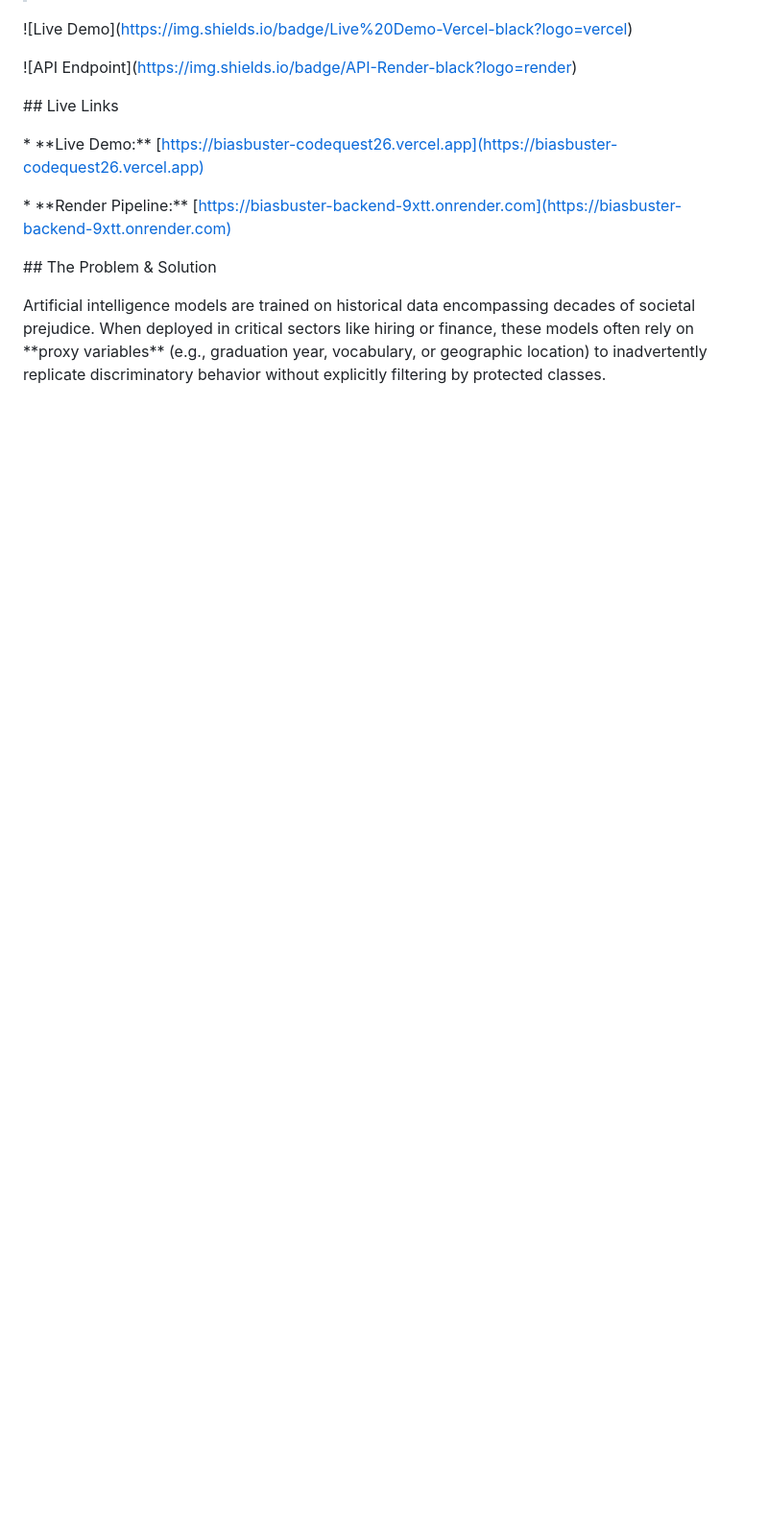
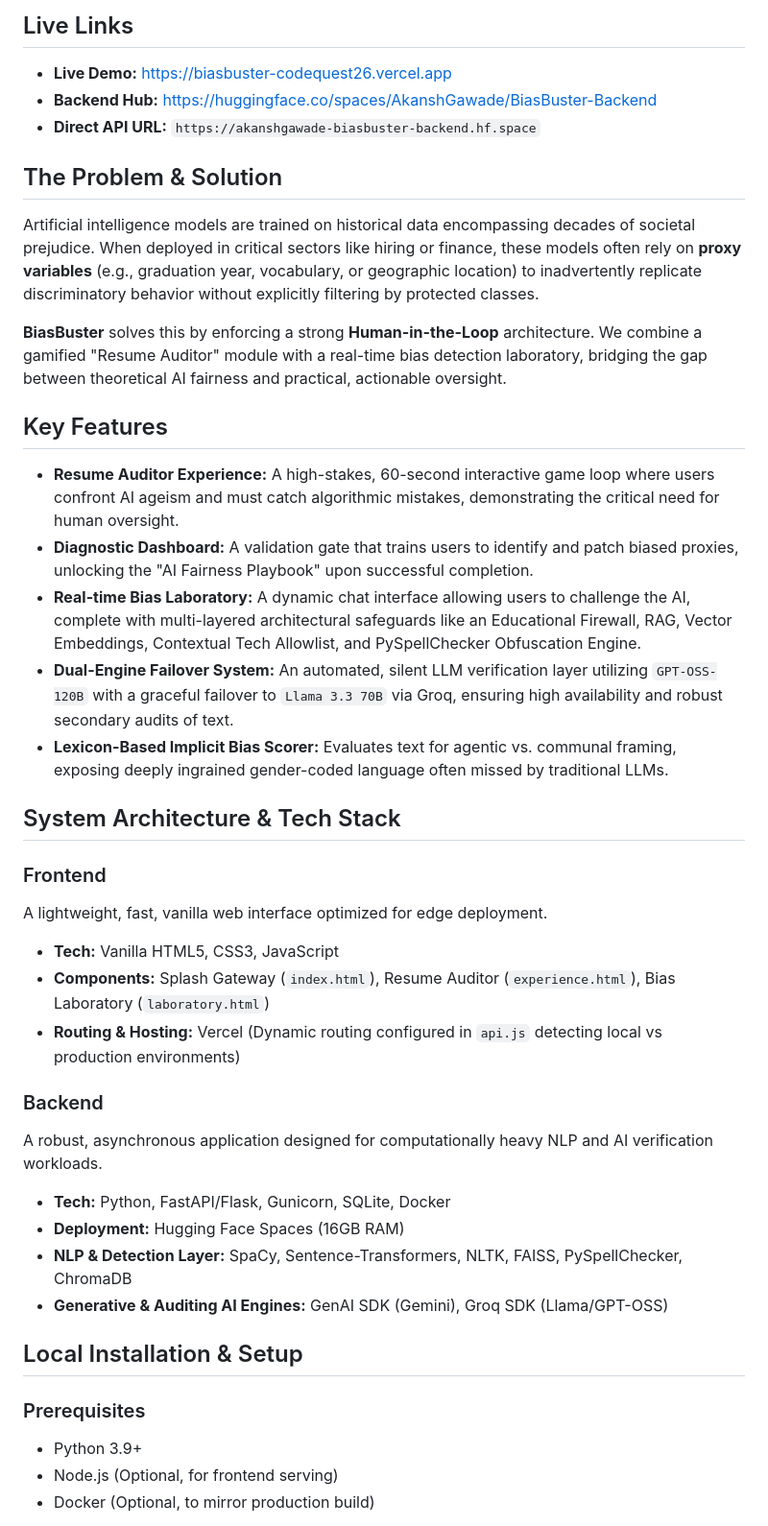
Before and after one commit to akanshbhor/BiasBuster, a Markdown page: README.md, the part around one of its changes. Shown at 96% size. Drawn GitHub-style; blank space fills up the shorter version.

Commit message:
Revise README for improved content and structure
Updated README to enhance clarity and remove outdated links.

```diff
--- a/README.md
+++ b/README.md
@@ -9,20 +9,43 @@
 
+## Live Links
 
-!\[Live Demo](https://img.shields.io/badge/Live%20Demo-Vercel-black?logo=vercel)
+* **Live Demo:** [https://biasbuster-codequest26.vercel.app](https://biasbuster-codequest26.vercel.app)
+* **Backend Hub:** [https://huggingface.co/spaces/AkanshGawade/BiasBuster-Backend](https://huggingface.co/spaces/AkanshGawade/BiasBuster-Backend)
+* **Direct API URL:** `https://akanshgawade-biasbuster-backend.hf.space`
 
-!\[API Endpoint](https://img.shields.io/badge/API-Render-black?logo=render)
+## The Problem & Solution
 
+Artificial intelligence models are trained on historical data encompassing decades of societal prejudice. When deployed in critical sectors like hiring or finance, these models often rely on **proxy variables** (e.g., graduation year, vocabulary, or geographic location) to inadvertently replicate discriminatory behavior without explicitly filtering by protected classes.
 
+**BiasBuster** solves this by enforcing a strong **Human-in-the-Loop** architecture. We combine a gamified "Resume Auditor" module with a real-time bias detection laboratory, bridging the gap between theoretical AI fairness and practical, actionable oversight.
 
-\## Live Links
+## Key Features
 
-\* \*\*Live Demo:\*\* \[https://biasbuster-codequest26.vercel.app](https://biasbuster-codequest26.vercel.app)
+* **Resume Auditor Experience:** A high-stakes, 60-second interactive game loop where users confront AI ageism and must catch algorithmic mistakes, demonstrating the critical need for human oversight.
+* **Diagnostic Dashboard:** A validation gate that trains users to identify and patch biased proxies, unlocking the "AI Fairness Playbook" upon successful completion.
+* **Real-time Bias Laboratory:** A dynamic chat interface allowing users to challenge the AI, complete with multi-layered architectural safeguards like an Educational Firewall, RAG, Vector Embeddings, Contextual Tech Allowlist, and PySpellChecker Obfuscation Engine.
+* **Dual-Engine Failover System:** An automated, silent LLM verification layer utilizing `GPT-OSS-120B` with a graceful failover to `Llama 3.3 70B` via Groq, ensuring high availability and robust secondary audits of text.
+* **Lexicon-Based Implicit Bias Scorer:** Evaluates text for agentic vs. communal framing, exposing deeply ingrained gender-coded language often missed by traditional LLMs.
 
-\* \*\*Render Pipeline:\*\* \[https://biasbuster-backend-9xtt.onrender.com](https://biasbuster-backend-9xtt.onrender.com)
+## System Architecture & Tech Stack
 
+### Frontend
+A lightweight, fast, vanilla web interface optimized for edge deployment.
+* **Tech:** Vanilla HTML5, CSS3, JavaScript
+* **Components:** Splash Gateway (`index.html`), Resume Auditor (`experience.html`), Bias Laboratory (`laboratory.html`)
+* **Routing & Hosting:** Vercel (Dynamic routing configured in `api.js` detecting local vs production environments)
 
+### Backend
+A robust, asynchronous application designed for computationally heavy NLP and AI verification workloads.
+* **Tech:** Python, FastAPI/Flask, Gunicorn, SQLite, Docker
+* **Deployment:** Hugging Face Spaces (16GB RAM)
+* **NLP & Detection Layer:** SpaCy, Sentence-Transformers, NLTK, FAISS, PySpellChecker, ChromaDB
+* **Generative & Auditing AI Engines:** GenAI SDK (Gemini), Groq SDK (Llama/GPT-OSS)
 
-\## The Problem \& Solution
+## Local Installation & Setup
 
-Artificial intelligence models are trained on historical data encompassing decades of societal prejudice. When deployed in critical sectors like hiring or finance, these models often rely on \*\*proxy variables\*\* (e.g., graduation year, vocabulary, or geographic location) to inadvertently replicate discriminatory behavior without explicitly filtering by protected classes.
+### Prerequisites
+* Python 3.9+
+* Node.js (Optional, for frontend serving)
+* Docker (Optional, to mirror production build)
 
```
Also changed, not shown: other parts of README.md (+39 -166 lines).
